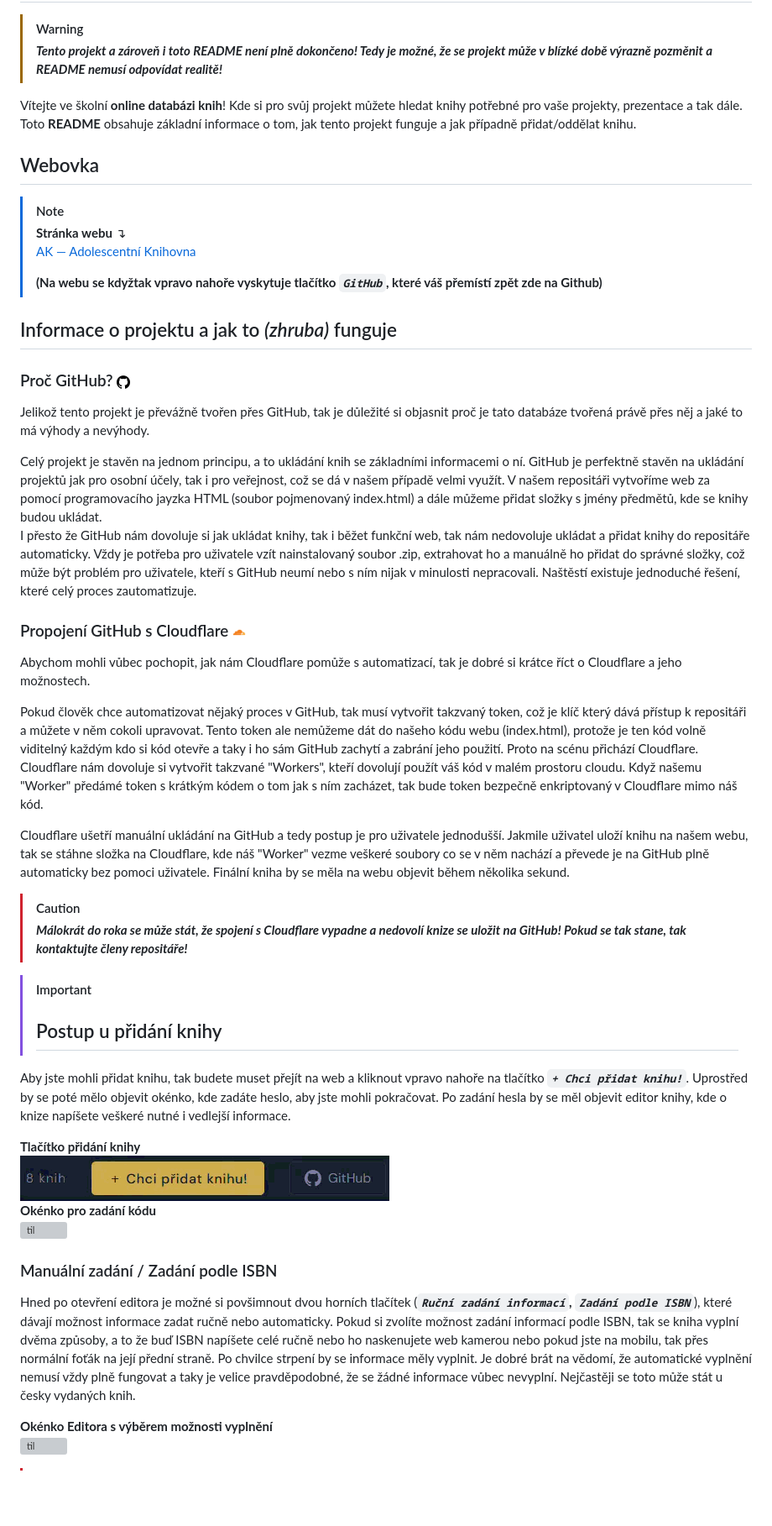
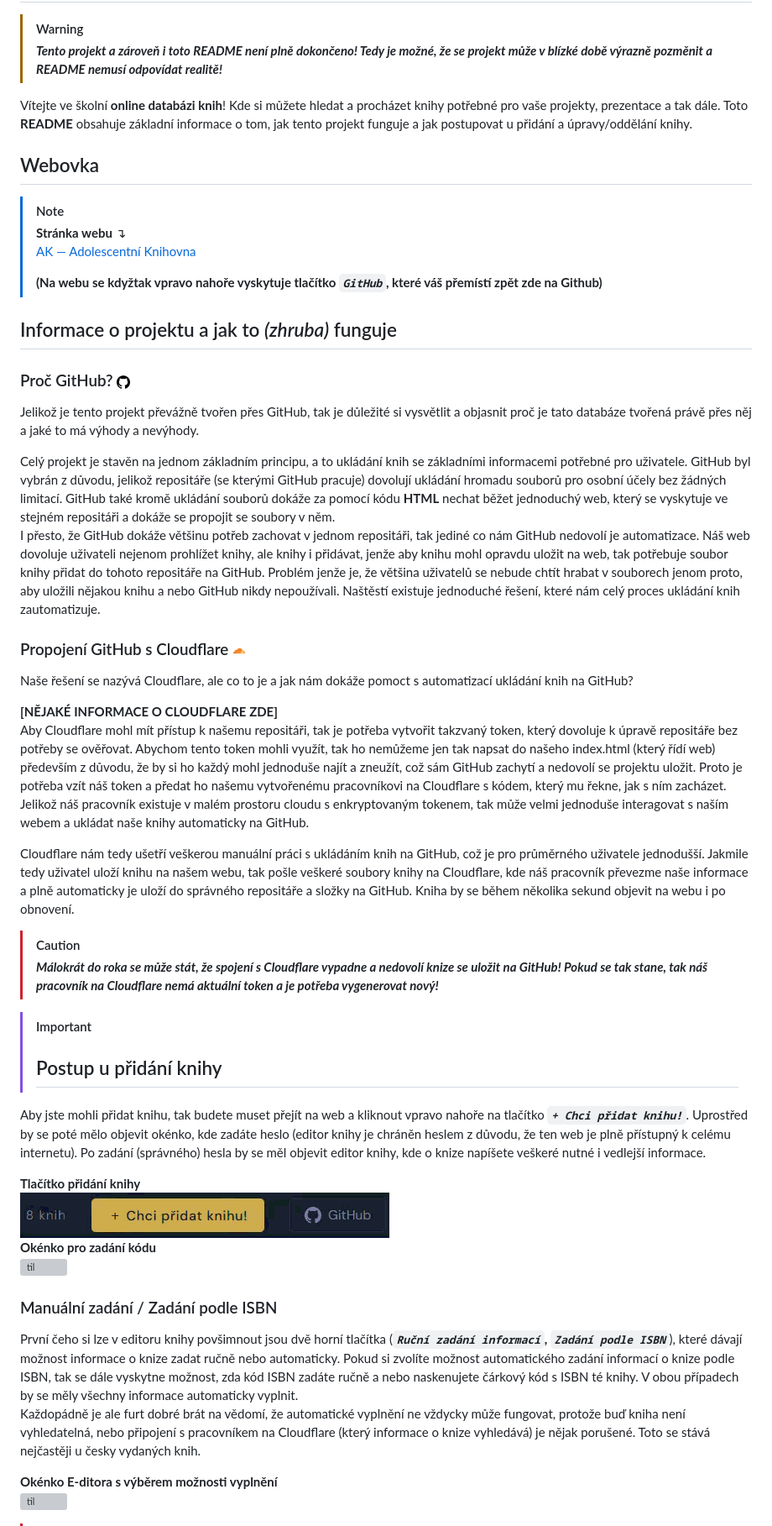
Before and after one commit to jemolotrab/AK-Database, a Markdown page: README.md, the part around one of its changes. Shown at 84% size. GitHub-like rendering; blank space fills up the shorter version; grey boxes are pictures that could not be loaded.

Commit message:
Revise README for better clarity and guidance
Updated README to improve clarity and detail in project description and instructions.

```diff
--- a/README.md
+++ b/README.md
@@ -4,7 +4,7 @@
 > [!WARNING]
 > ***Tento projekt a zároveň i toto README není plně dokončeno! Tedy je možné, že se projekt může v blízké době výrazně pozměnit a README nemusí odpovídat realitě!***
 
-Vítejte ve školní **online databázi knih**! Kde si pro svůj projekt můžete hledat knihy potřebné pro vaše projekty, prezentace a tak dále. Toto **README** obsahuje základní informace o tom, jak tento projekt funguje a jak případně přidat/oddělat knihu.
+Vítejte ve školní **online databázi knih**! Kde si můžete hledat a procházet knihy potřebné pro vaše projekty, prezentace a tak dále. Toto **README** obsahuje základní informace o tom, jak tento projekt funguje a jak postupovat u přidání a úpravy/oddělání knihy.
 
 ## Webovka
 > [!NOTE]
@@ -16,25 +16,26 @@ Vítejte ve školní **online databázi knih**! Kde si pro svůj projekt můžet
 ## Informace o projektu a jak to *(zhruba)* funguje
 
 ### Proč GitHub? <img src="Assets/images/25231.png" width="16" height="16"/>
-Jelikož tento projekt je převážně tvořen přes GitHub, tak je důležité si objasnit proč je tato databáze tvořená právě přes něj a jaké to má výhody a nevýhody.
+Jelikož je tento projekt převážně tvořen přes GitHub, tak je důležité si vysvětlit a objasnit proč je tato databáze tvořená právě přes něj a jaké to má výhody a nevýhody.
 
-Celý projekt je stavěn na jednom principu, a to ukládání knih se základními informacemi o ní. GitHub je perfektně stavěn na ukládání projektů jak pro osobní účely, tak i pro veřejnost, což se dá v našem případě velmi využít. V našem repositáři vytvoříme web za pomocí programovacího jayzka HTML (soubor pojmenovaný index.html) a dále můžeme přidat složky s jmény předmětů, kde se knihy budou ukládat.\
-I přesto že GitHub nám dovoluje si jak ukládat knihy, tak i běžet funkční web, tak nám nedovoluje ukládat a přidat knihy do repositáře automaticky. Vždy je potřeba pro uživatele vzít nainstalovaný soubor .zip, extrahovat ho a manuálně ho přidat do správné složky, což může být problém pro uživatele, kteří s GitHub neumí nebo s ním nijak v minulosti nepracovali. Naštěstí existuje jednoduché řešení, které celý proces zautomatizuje.
+Celý projekt je stavěn na jednom základním principu, a to ukládání knih se základními informacemi potřebné pro uživatele. GitHub byl vybrán z důvodu, jelikož repositáře (se kterými GitHub pracuje) dovolují ukládání hromadu souborů pro osobní účely bez žádných limitací. GitHub také kromě ukládání souborů dokáže za pomocí kódu **HTML** nechat běžet jednoduchý web, který se vyskytuje ve stejném repositáři a dokáže se propojit se soubory v něm.\
+I přesto, že GitHub dokáže většinu potřeb zachovat v jednom repositáři, tak jediné co nám GitHub nedovolí je automatizace. Náš web dovoluje uživateli nejenom prohlížet knihy, ale knihy i přidávat, jenže aby knihu mohl opravdu uložit na web, tak potřebuje soubor knihy přidat do tohoto repositáře na GitHub. Problém jenže je, že většina uživatelů se nebude chtít hrabat v souborech jenom proto, aby uložili nějakou knihu a nebo GitHub nikdy nepoužívali. Naštěstí existuje jednoduché řešení, které nám celý proces ukládání knih zautomatizuje.
 
 ### Propojení GitHub s Cloudflare <img src="Assets/images/cloudflare-logo-png_seeklogo-294312.png" width="16" height="16"/>
-Abychom mohli vůbec pochopit, jak nám Cloudflare pomůže s automatizací, tak je dobré si krátce říct o Cloudflare a jeho možnostech.
+Naše řešení se nazývá Cloudflare, ale co to je a jak nám dokáže pomoct s automatizací ukládání knih na GitHub?
 
-Pokud člověk chce automatizovat nějaký proces v GitHub, tak musí vytvořit takzvaný token, což je klíč který dává přístup k repositáři a můžete v něm cokoli upravovat. Tento token ale nemůžeme dát do našeho kódu webu (index.html), protože je ten kód volně viditelný každým kdo si kód otevře a taky i ho sám GitHub zachytí a zabrání jeho použití. Proto na scénu přichází Cloudflare.\
-Cloudflare nám dovoluje si vytvořit takzvané "Workers", kteří dovolují použít váš kód v malém prostoru cloudu. Když našemu "Worker" předámé token s krátkým kódem o tom jak s ním zacházet, tak bude token bezpečně enkriptovaný v Cloudflare mimo náš kód.
+**[NĚJAKÉ INFORMACE O CLOUDFLARE ZDE]**\
+Aby Cloudflare mohl mít přístup k našemu repositáři, tak je potřeba vytvořit takzvaný token, který dovoluje k úpravě repositáře bez potřeby se ověřovat. Abychom tento token mohli využít, tak ho nemůžeme jen tak napsat do našeho index.html (který řídí web) především z důvodu, že by si ho každý mohl jednoduše najít a zneužít, což sám GitHub zachytí a nedovolí se projektu uložit. Proto je potřeba vzít náš token a předat ho našemu vytvořenému pracovníkovi na Cloudflare s kódem, který mu řekne, jak s ním zacházet.\
+Jelikož náš pracovník existuje v malém prostoru cloudu s enkryptovaným tokenem, tak může velmi jednoduše interagovat s naším webem a ukládat naše knihy automaticky na GitHub.
 
-Cloudflare ušetří manuální ukládání na GitHub a tedy postup je pro uživatele jednodušší. Jakmile uživatel uloží knihu na našem webu, tak se stáhne složka na Cloudflare, kde náš "Worker" vezme veškeré soubory co se v něm nachází a převede je na GitHub plně automaticky bez pomoci uživatele. Finální kniha by se měla na webu objevit během několika sekund.
+Cloudflare nám tedy ušetří veškerou manuální práci s ukládáním knih na GitHub, což je pro průměrného uživatele jednodušší. Jakmile tedy uživatel uloží knihu na našem webu, tak pošle veškeré soubory knihy na Cloudflare, kde náš pracovník převezme naše informace a plně automaticky je uloží do správného repositáře a složky na GitHub. Kniha by se během několika sekund objevit na webu i po obnovení.
 
 > [!CAUTION]
-> ***Málokrát do roka se může stát, že spojení s Cloudflare vypadne a nedovolí knize se uložit na GitHub! Pokud se tak stane, tak kontaktujte členy repositáře!***
+> ***Málokrát do roka se může stát, že spojení s Cloudflare vypadne a nedovolí knize se uložit na GitHub! Pokud se tak stane, tak náš pracovník na Cloudflare nemá aktuální token a je potřeba vygenerovat nový!***
 
 > [!IMPORTANT]
 > ## Postup u přidání knihy
-Aby jste mohli přidat knihu, tak budete muset přejít na web a kliknout vpravo nahoře na tlačítko ***`+ Chci přidat knihu!`***. Uprostřed by se poté mělo objevit okénko, kde zadáte heslo, aby jste mohli pokračovat. Po zadání hesla by se měl objevit editor knihy, kde o knize napíšete veškeré nutné i vedlejší informace.
+Aby jste mohli přidat knihu, tak budete muset přejít na web a kliknout vpravo nahoře na tlačítko ***`+ Chci přidat knihu!`***. Uprostřed by se poté mělo objevit okénko, kde zadáte heslo (editor knihy je chráněn heslem z důvodu, že ten web je plně přístupný k celému internetu). Po zadání (správného) hesla by se měl objevit editor knihy, kde o knize napíšete veškeré nutné i vedlejší informace.
 
 **Tlačítko přidání knihy**\
 ![til](Assets/GIFs/KliknoutNaPřidáníKnihy.gif)\
@@ -42,9 +43,10 @@ Aby jste mohli přidat knihu, tak budete muset přejít na web a kliknout vpravo
 ![til](Assets/GIFs/PřídatKnihu_Editor.gif)
 
 ### Manuální zadání / Zadání podle ISBN
-Hned po otevření editora je možné si povšimnout dvou horních tlačítek (***`Ruční zadání informací`*, *`Zadání podle ISBN`***), které dávají možnost informace zadat ručně nebo automaticky. Pokud si zvolíte možnost zadání informací podle ISBN, tak se kniha vyplní dvěma způsoby, a to že buď ISBN napíšete celé ručně nebo ho naskenujete web kamerou nebo pokud jste na mobilu, tak přes normální foťák na její přední straně. Po chvilce strpení by se informace měly vyplnit. Je dobré brát na vědomí, že automatické vyplnění nemusí vždy plně fungovat a taky je velice pravděpodobné, že se žádné informace vůbec nevyplní. Nejčastěji se toto může stát u česky vydaných knih.
+První čeho si lze v editoru knihy povšimnout jsou dvě horní tlačítka (***`Ruční zadání informací`*, *`Zadání podle ISBN`***), které dávají možnost informace o knize zadat ručně nebo automaticky. Pokud si zvolíte možnost automatického zadání informací o knize podle ISBN, tak se dále vyskytne možnost, zda kód ISBN zadáte ručně a nebo naskenujete čárkový kód s ISBN té knihy. V obou případech by se měly všechny informace automaticky vyplnit.\
+Každopádně je ale furt dobré brát na vědomí, že automatické vyplnění ne vždycky může fungovat, protože buď kniha není vyhledatelná, nebo připojení s pracovníkem na Cloudflare (který informace o knize vyhledává) je nějak porušené. Toto se stává nejčastěji u česky vydaných knih.
 
-**Okénko Editora s výběrem možnosti vyplnění**\
+**Okénko E-ditora s výběrem možnosti vyplnění**\
 ![til](Assets/GIFs/VybráníZadání_Editor.gif)
 
 > [!CAUTION]
```
Also changed, not shown: other parts of README.md (+4 -3 lines).
